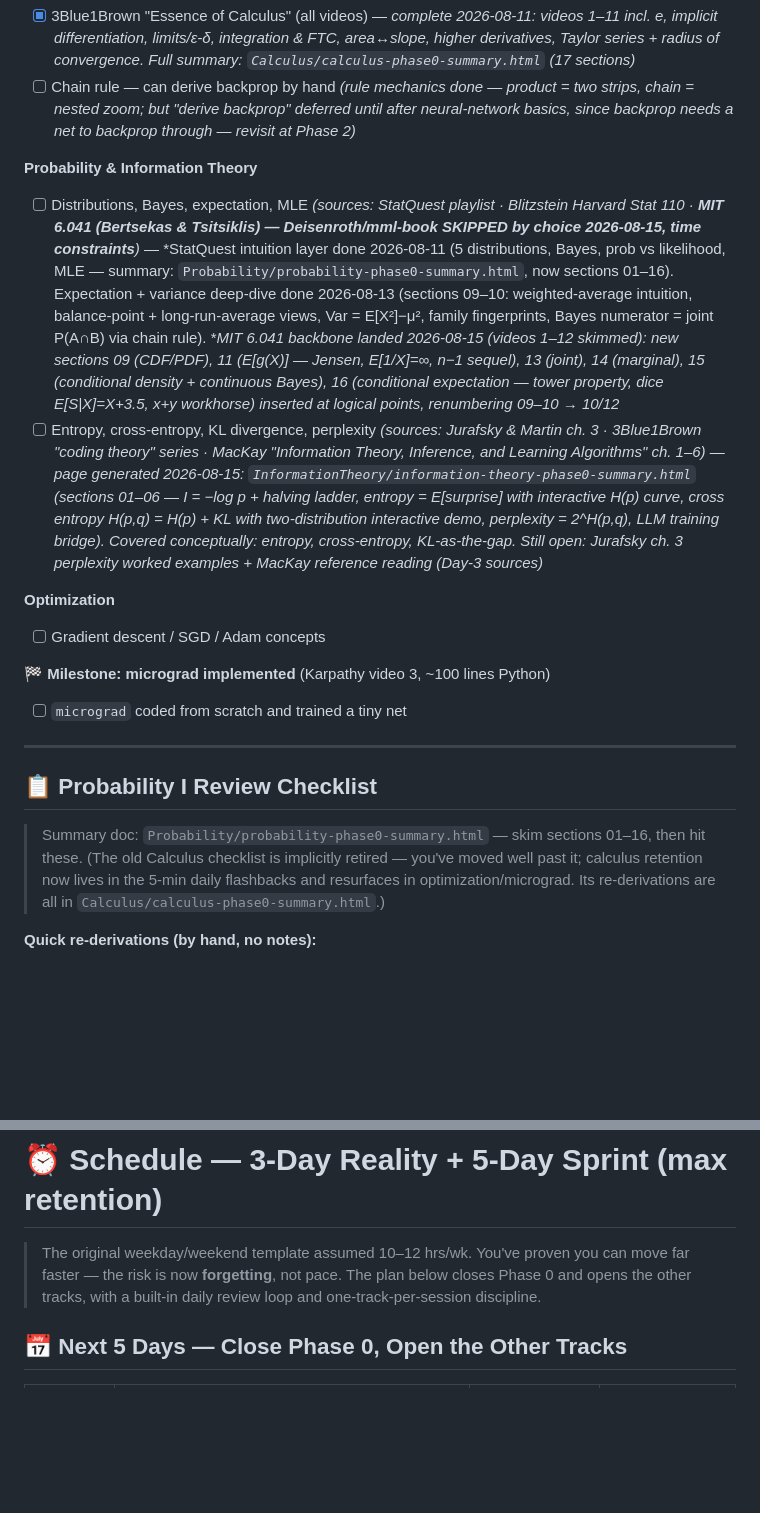
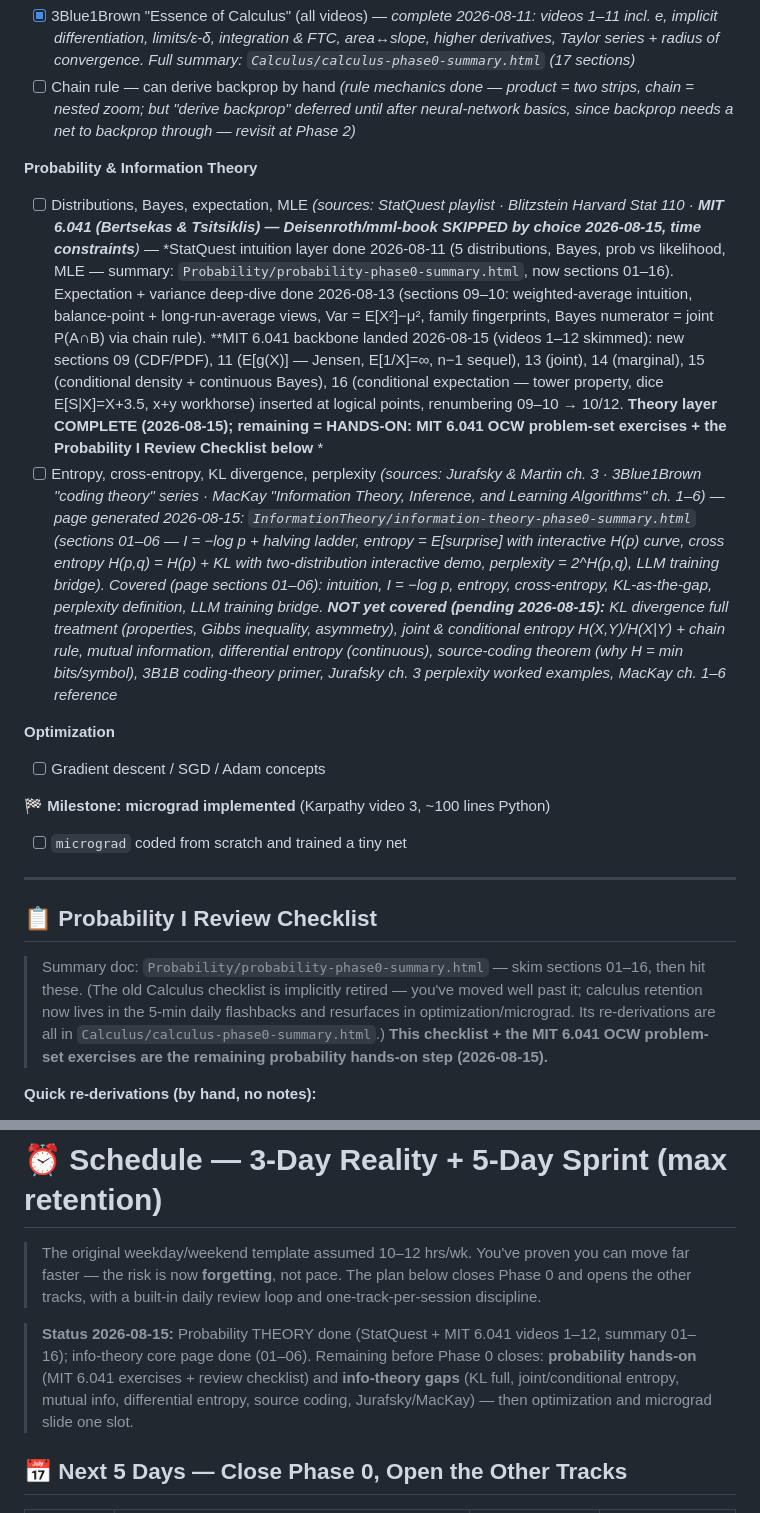
Before and after one commit to Sarthakgit98/LLM-and-embedded-systems-learning-track, a Markdown page: Progress-Tracker.md, 2 parts joined by grey strips. Drawn GitHub-style; blank space fills up the shorter version.

```diff
--- a/Progress-Tracker.md
+++ b/Progress-Tracker.md
@@ -19,8 +19,8 @@
 - [ ] Chain rule — can derive backprop by hand *(rule mechanics done — product = two strips, chain = nested zoom; but "derive backprop" deferred until after neural-network basics, since backprop needs a net to backprop through — revisit at Phase 2)*
 
 **Probability & Information Theory**
-- [ ] Distributions, Bayes, expectation, MLE *(sources: StatQuest playlist · Blitzstein Harvard Stat 110 · **MIT 6.041 (Bertsekas & Tsitsiklis) — Deisenroth/mml-book SKIPPED by choice 2026-08-15, time constraints**)* — *StatQuest intuition layer done 2026-08-11 (5 distributions, Bayes, prob vs likelihood, MLE — summary: `Probability/probability-phase0-summary.html`, now sections 01–16). Expectation + variance deep-dive done 2026-08-13 (sections 09–10: weighted-average intuition, balance-point + long-run-average views, Var = E[X²]−μ², family fingerprints, Bayes numerator = joint P(A∩B) via chain rule). **MIT 6.041 backbone landed 2026-08-15 (videos 1–12 skimmed): new sections 09 (CDF/PDF), 11 (E[g(X)] — Jensen, E[1/X]=∞, n−1 sequel), 13 (joint), 14 (marginal), 15 (conditional density + continuous Bayes), 16 (conditional expectation — tower property, dice E[S|X]=X+3.5, x+y workhorse) inserted at logical points, renumbering 09–10 → 10/12*
-- [ ] Entropy, cross-entropy, KL divergence, perplexity *(sources: Jurafsky & Martin ch. 3 · 3Blue1Brown "coding theory" series · MacKay "Information Theory, Inference, and Learning Algorithms" ch. 1–6)* — *page generated 2026-08-15: `InformationTheory/information-theory-phase0-summary.html` (sections 01–06 — I = −log p + halving ladder, entropy = E[surprise] with interactive H(p) curve, cross entropy H(p,q) = H(p) + KL with two-distribution interactive demo, perplexity = 2^H(p,q), LLM training bridge). Covered conceptually: entropy, cross-entropy, KL-as-the-gap. Still open: Jurafsky ch. 3 perplexity worked examples + MacKay reference reading (Day-3 sources)*
+- [ ] Distributions, Bayes, expectation, MLE *(sources: StatQuest playlist · Blitzstein Harvard Stat 110 · **MIT 6.041 (Bertsekas & Tsitsiklis) — Deisenroth/mml-book SKIPPED by choice 2026-08-15, time constraints**)* — *StatQuest intuition layer done 2026-08-11 (5 distributions, Bayes, prob vs likelihood, MLE — summary: `Probability/probability-phase0-summary.html`, now sections 01–16). Expectation + variance deep-dive done 2026-08-13 (sections 09–10: weighted-average intuition, balance-point + long-run-average views, Var = E[X²]−μ², family fingerprints, Bayes numerator = joint P(A∩B) via chain rule). **MIT 6.041 backbone landed 2026-08-15 (videos 1–12 skimmed): new sections 09 (CDF/PDF), 11 (E[g(X)] — Jensen, E[1/X]=∞, n−1 sequel), 13 (joint), 14 (marginal), 15 (conditional density + continuous Bayes), 16 (conditional expectation — tower property, dice E[S|X]=X+3.5, x+y workhorse) inserted at logical points, renumbering 09–10 → 10/12. **Theory layer COMPLETE (2026-08-15); remaining = HANDS-ON: MIT 6.041 OCW problem-set exercises + the Probability I Review Checklist below** *
+- [ ] Entropy, cross-entropy, KL divergence, perplexity *(sources: Jurafsky & Martin ch. 3 · 3Blue1Brown "coding theory" series · MacKay "Information Theory, Inference, and Learning Algorithms" ch. 1–6)* — *page generated 2026-08-15: `InformationTheory/information-theory-phase0-summary.html` (sections 01–06 — I = −log p + halving ladder, entropy = E[surprise] with interactive H(p) curve, cross entropy H(p,q) = H(p) + KL with two-distribution interactive demo, perplexity = 2^H(p,q), LLM training bridge). Covered (page sections 01–06): intuition, I = −log p, entropy, cross-entropy, KL-as-the-gap, perplexity definition, LLM training bridge. **NOT yet covered (pending 2026-08-15):** KL divergence full treatment (properties, Gibbs inequality, asymmetry), joint & conditional entropy H(X,Y)/H(X|Y) + chain rule, mutual information, differential entropy (continuous), source-coding theorem (why H = min bits/symbol), 3B1B coding-theory primer, Jurafsky ch. 3 perplexity worked examples, MacKay ch. 1–6 reference*
 
 **Optimization**
 - [ ] Gradient descent / SGD / Adam concepts
@@ -32,7 +32,7 @@
 
 ## 📋 Probability I Review Checklist
 
-> Summary doc: `Probability/probability-phase0-summary.html` — skim sections 01–16, then hit these. (The old Calculus checklist is implicitly retired — you've moved well past it; calculus retention now lives in the 5-min daily flashbacks and resurfaces in optimization/micrograd. Its re-derivations are all in `Calculus/calculus-phase0-summary.html`.)
+> Summary doc: `Probability/probability-phase0-summary.html` — skim sections 01–16, then hit these. (The old Calculus checklist is implicitly retired — you've moved well past it; calculus retention now lives in the 5-min daily flashbacks and resurfaces in optimization/micrograd. Its re-derivations are all in `Calculus/calculus-phase0-summary.html`.) **This checklist + the MIT 6.041 OCW problem-set exercises are the remaining probability hands-on step (2026-08-15).**
 
 **Quick re-derivations (by hand, no notes):**
 - [ ] Coin: P(7 heads in 10 flips, fair) = C(10,7)·0.5¹⁰ ≈ 0.117 — and the general binomial PMF C(n,k)·p^k·(1−p)^(n−k)
@@ -239,6 +261,8 @@
 
 > The original weekday/weekend template assumed 10–12 hrs/wk. You've proven you can move far faster — the risk is now **forgetting**, not pace. The plan below closes Phase 0 and opens the other tracks, with a built-in daily review loop and one-track-per-session discipline.
 
+> **Status 2026-08-15:** Probability THEORY done (StatQuest + MIT 6.041 videos 1–12, summary 01–16); info-theory core page done (01–06). Remaining before Phase 0 closes: **probability hands-on** (MIT 6.041 exercises + review checklist) and **info-theory gaps** (KL full, joint/conditional entropy, mutual info, differential entropy, source coding, Jurafsky/MacKay) — then optimization and micrograd slide one slot.
+
 ## 📅 Next 5 Days — Close Phase 0, Open the Other Tracks
 
 | Day | Primary block (LLM math, ~1–1.5 h) | Retention booster (10 min) | Secondary session (30–45 min, separate slot) |
```
Also changed, not shown: other parts of Progress-Tracker.md (+24 -2 lines).
